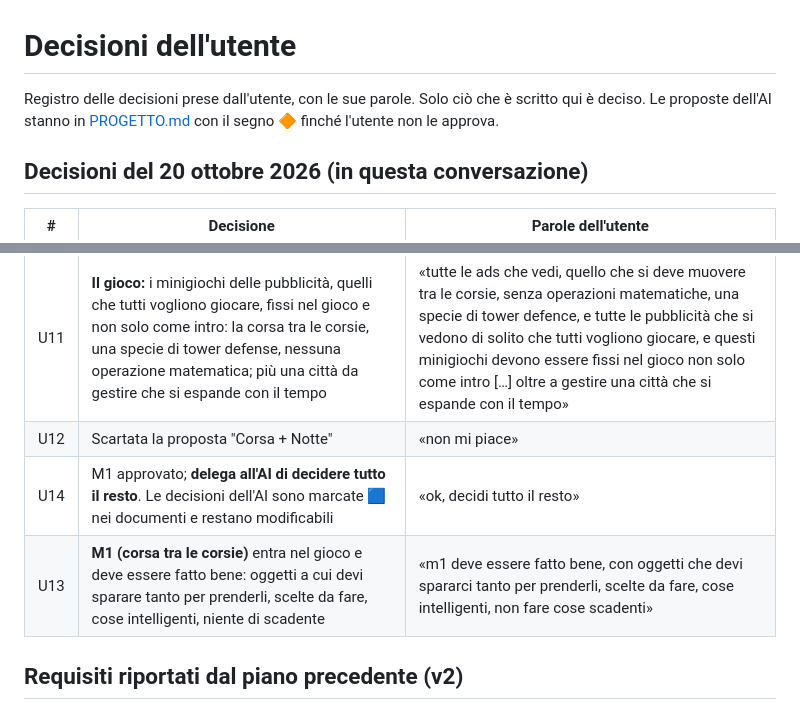
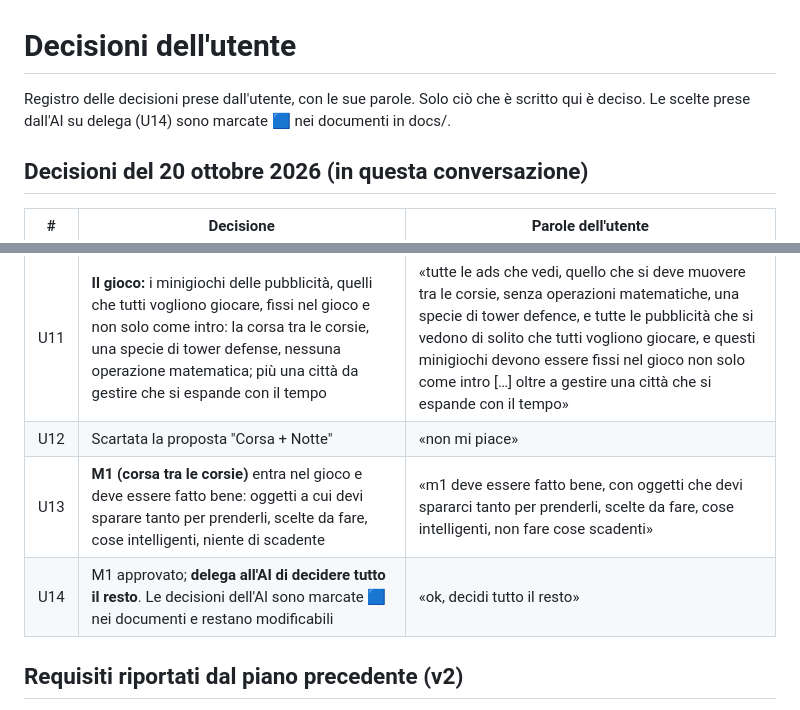
Before and after one commit to Spidahh/AndroidGAME, a Markdown page: docs/DECISIONI.md, 2 parts joined by grey strips. Drawn GitHub-style.

Commit message:
DECISIONI: ordine e legenda aggiornati
Co-Authored-By: Claude Opus 5.5 <noreply@anthropic.com>

```diff
--- a/docs/DECISIONI.md
+++ b/docs/DECISIONI.md
@@ -1,6 +1,6 @@
 # Decisioni dell'utente
 
-Registro delle decisioni prese dall'utente, con le sue parole. Solo ciò che è scritto qui è deciso. Le proposte dell'AI stanno in [PROGETTO.md](PROGETTO.md) con il segno 🔶 finché l'utente non le approva.
+Registro delle decisioni prese dall'utente, con le sue parole. Solo ciò che è scritto qui è deciso. Le scelte prese dall'AI su delega (U14) sono marcate 🟦 nei documenti in docs/.
 
 ## Decisioni del 20 ottobre 2026 (in questa conversazione)
 
@@ -18,8 +18,8 @@ Registro delle decisioni prese dall'utente, con le sue parole. Solo ciò che è
 | U10 | Rifare tutto da zero: cosa realizzare, come, come deve essere | «voglio che mi dici che dobbiamo realizzare, come e come deve essere» |
 | U11 | **Il gioco:** i minigiochi delle pubblicità, quelli che tutti vogliono giocare, fissi nel gioco e non solo come intro: la corsa tra le corsie, una specie di tower defense, nessuna operazione matematica; più una città da gestire che si espande con il tempo | «tutte le ads che vedi, quello che si deve muovere tra le corsie, senza operazioni matematiche, una specie di tower defence, e tutte le pubblicità che si vedono di solito che tutti vogliono giocare, e questi minigiochi devono essere fissi nel gioco non solo come intro […] oltre a gestire una città che si espande con il tempo» |
 | U12 | Scartata la proposta "Corsa + Notte" | «non mi piace» |
+| U13 | **M1 (corsa tra le corsie)** entra nel gioco e deve essere fatto bene: oggetti a cui devi sparare tanto per prenderli, scelte da fare, cose intelligenti, niente di scadente | «m1 deve essere fatto bene, con oggetti che devi spararci tanto per prenderli, scelte da fare, cose intelligenti, non fare cose scadenti» |
 | U14 | M1 approvato; **delega all'AI di decidere tutto il resto**. Le decisioni dell'AI sono marcate 🟦 nei documenti e restano modificabili | «ok, decidi tutto il resto» |
-| U13 | **M1 (corsa tra le corsie)** entra nel gioco e deve essere fatto bene: oggetti a cui devi sparare tanto per prenderli, scelte da fare, cose intelligenti, niente di scadente | «m1 deve essere fatto bene, con oggetti che devi spararci tanto per prenderli, scelte da fare, cose intelligenti, non fare cose scadenti» |
 
 ## Requisiti riportati dal piano precedente (v2)
 
```
